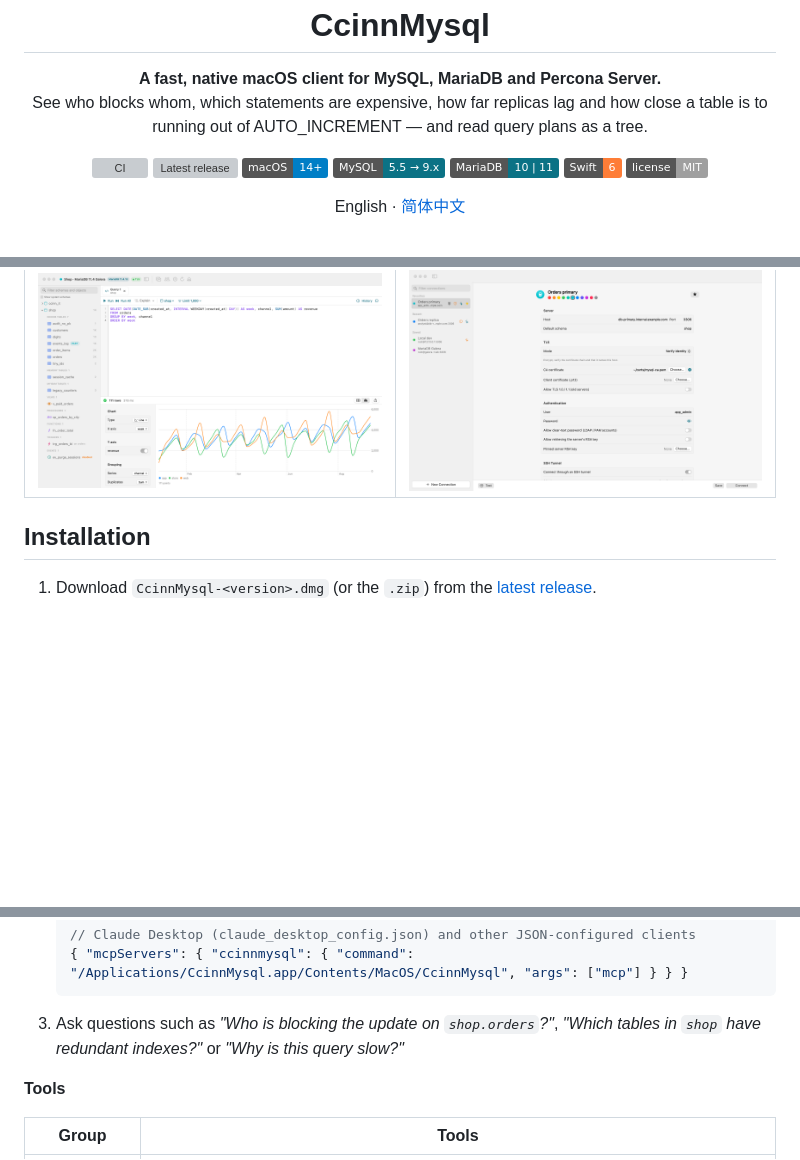
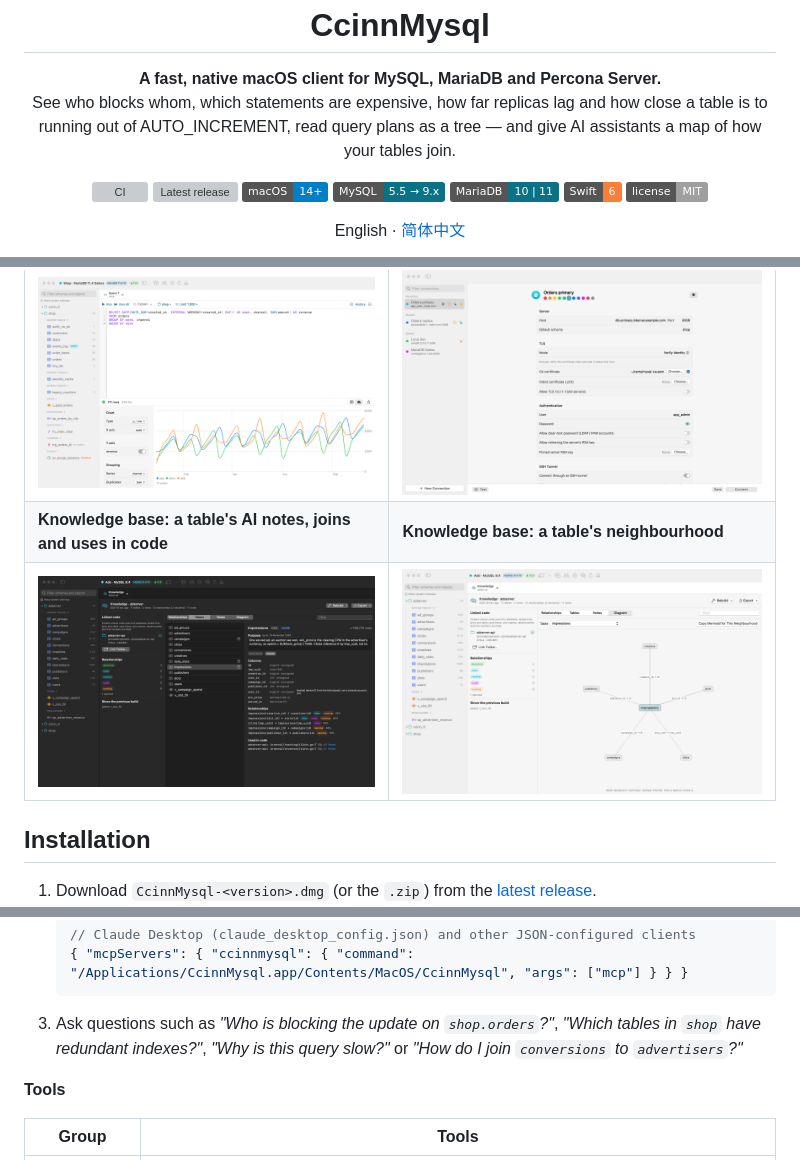
Before and after one commit to whiteCcinn/ccinnmysql, a Markdown page: README.md, 3 parts joined by grey strips. Rendered like a GitHub page; pictures changed too: docs/screenshots/knowledge-diagram-mysql84.png (added), docs/screenshots/knowledge-table-mysql84.png (added); badges without logos; blank space fills up the shorter version; grey boxes are pictures that could not be loaded.

Commit message:
docs: knowledge base screenshots, AI schema map in the intro, backup layer in the architecture (EN, zh-CN)

````diff
--- a/README.md
+++ b/README.md
@@ -6,7 +6,7 @@
 
 <p align="center">
   <b>A fast, native macOS client for MySQL, MariaDB and Percona Server.</b><br>
-  See who blocks whom, which statements are expensive, how far replicas lag and how close a table is to running out of AUTO_INCREMENT — and read query plans as a tree.
+  See who blocks whom, which statements are expensive, how far replicas lag and how close a table is to running out of AUTO_INCREMENT, read query plans as a tree — and give AI assistants a map of how your tables join.
 </p>
 
 <p align="center">
@@ -90,6 +92,8 @@ TLS is negotiated on the same socket after the server greeting (`SSLRequest`), l
 | ![Server](docs/screenshots/server-overview-mysql84.png) | ![Replication](docs/screenshots/replication-mysql84.png) |
 | **Charts from a query (MariaDB)** | **Connection with TLS options** |
 | ![Chart](docs/screenshots/chart-mariadb114.png) | ![Connection](docs/screenshots/connection-tls.png) |
+| **Knowledge base: a table's AI notes, joins and uses in code** | **Knowledge base: a table's neighbourhood** |
+| ![Knowledge base table](docs/screenshots/knowledge-table-mysql84.png) | ![Knowledge base diagram](docs/screenshots/knowledge-diagram-mysql84.png) |
 
 ## Installation
 
@@ -156,7 +160,7 @@ CcinnMysql has a built-in **Model Context Protocol** server. AI assistants such
    { "mcpServers": { "ccinnmysql": { "command": "/Applications/CcinnMysql.app/Contents/MacOS/CcinnMysql", "args": ["mcp"] } } }
    ```
 
-3. Ask questions such as *"Who is blocking the update on `shop.orders`?"*, *"Which tables in `shop` have redundant indexes?"* or *"Why is this query slow?"*
+3. Ask questions such as *"Who is blocking the update on `shop.orders`?"*, *"Which tables in `shop` have redundant indexes?"*, *"Why is this query slow?"* or *"How do I join `conversions` to `advertisers`?"*
 
 **Tools**
 
````
Also changed, not shown: other parts of README.md (+5 -2 lines), README.zh-CN.md (+9 -4 lines).
